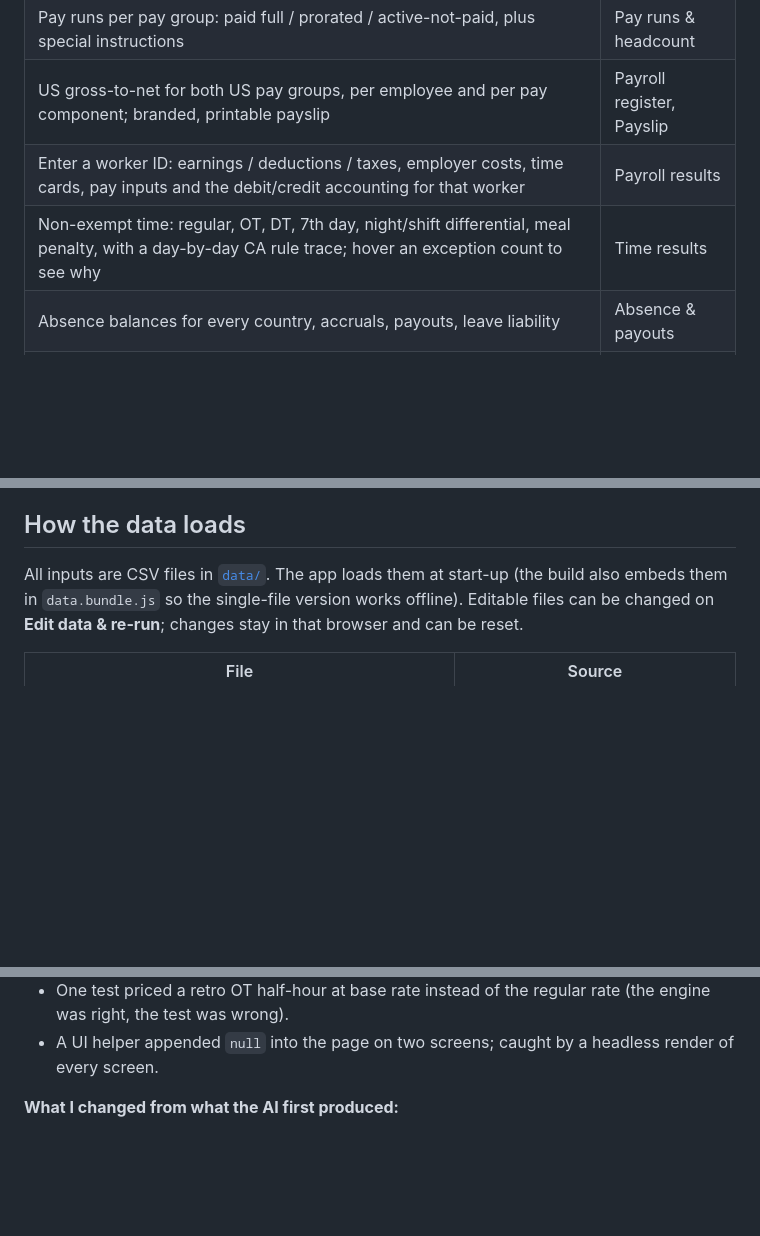
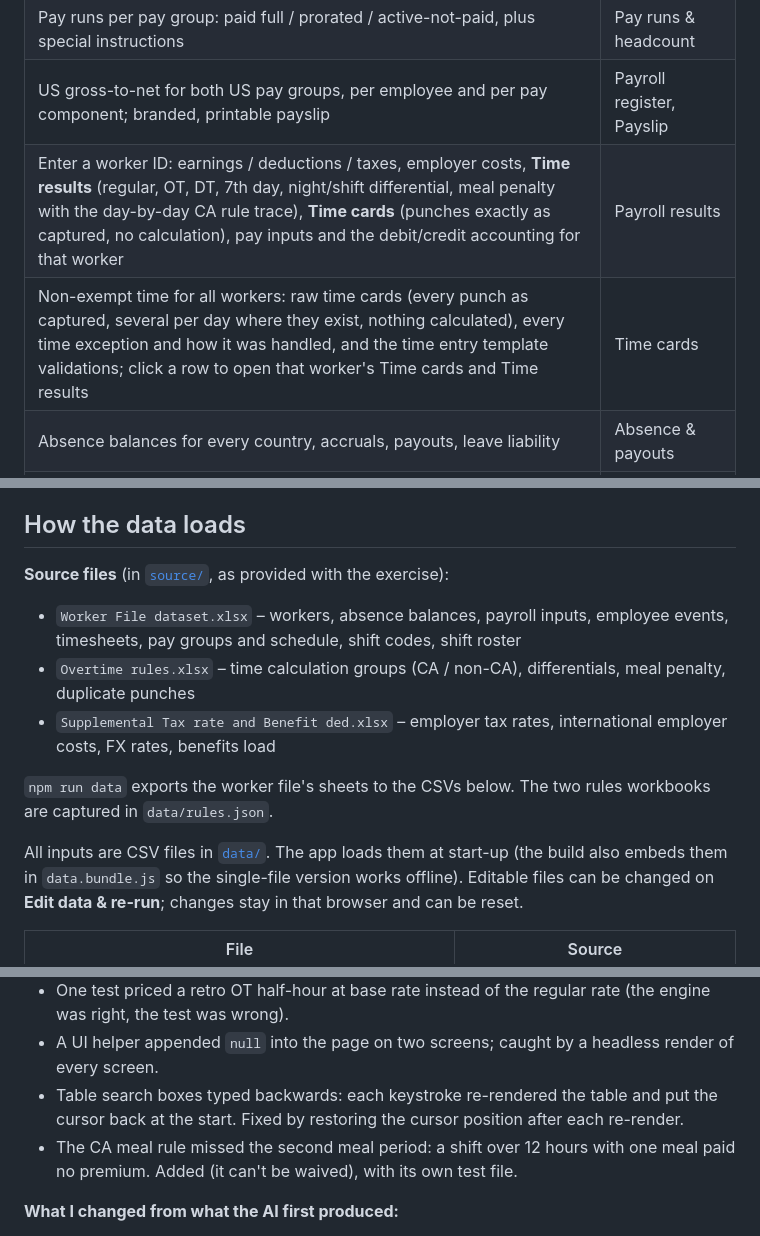
Before and after one commit to katiyaranamika-rgb/neocloud-payroll-mika, a Markdown page: README.md, 3 parts joined by grey strips. GitHub-like rendering; blank space fills up the shorter version.

```diff
--- a/README.md
+++ b/README.md
@@ -11,8 +11,8 @@ A web app that runs one pay period of payroll, time and absence for NeoCloud (37
 | Payroll status grid: every pay group × 7 stages (preparing inputs → processing → audits → sign-off → complete → settlement → closed), with sign-off and close actions; period totals and burdened cost by department and location | Dashboard |
 | Pay runs per pay group: paid full / prorated / active-not-paid, plus special instructions | Pay runs & headcount |
 | US gross-to-net for both US pay groups, per employee and per pay component; branded, printable payslip | Payroll register, Payslip |
-| Enter a worker ID: earnings / deductions / taxes, employer costs, time cards, pay inputs and the debit/credit accounting for that worker | Payroll results |
-| Non-exempt time: regular, OT, DT, 7th day, night/shift differential, meal penalty, with a day-by-day CA rule trace; hover an exception count to see why | Time results |
+| Enter a worker ID: earnings / deductions / taxes, employer costs, **Time results** (regular, OT, DT, 7th day, night/shift differential, meal penalty with the day-by-day CA rule trace), **Time cards** (punches exactly as captured, no calculation), pay inputs and the debit/credit accounting for that worker | Payroll results |
+| Non-exempt time for all workers: raw time cards (every punch as captured, several per day where they exist, nothing calculated), every time exception and how it was handled, and the time entry template validations; click a row to open that worker's Time cards and Time results | Time cards |
 | Absence balances for every country, accruals, payouts, leave liability | Absence & payouts |
 | UK / India / Canada: vendor results reconciled to what Workday sent, employer cost in local currency and USD | International |
 | **Headcount roll-forward** per US pay run (last run + joiners − leavers = this run; less unpaid leave and no time = to be paid, tied to the register), deterministic checks vs the prior period, and **AI commentary with guardrails** | Pre-payroll audit (AI) |
@@ -64,6 +70,14 @@ npm test
 - Payroll status stages.
 
 ## How the data loads
+
+**Source files** (in [`source/`](source/), as provided with the exercise):
+
+- `Worker File dataset.xlsx` – workers, absence balances, payroll inputs, employee events, timesheets, pay groups and schedule, shift codes, shift roster
+- `Overtime rules.xlsx` – time calculation groups (CA / non-CA), differentials, meal penalty, duplicate punches
+- `Supplemental Tax rate and Benefit ded.xlsx` – employer tax rates, international employer costs, FX rates, benefits load
+
+`npm run data` exports the worker file's sheets to the CSVs below. The two rules workbooks are captured in `data/rules.json`.
 
 All inputs are CSV files in [`data/`](data/). The app loads them at start-up (the build also embeds them in `data.bundle.js` so the single-file version works offline). Editable files can be changed on **Edit data & re-run**; changes stay in that browser and can be reset.
 
@@ -152,6 +177,8 @@ I built this with Claude (Anthropic) in the Claude desktop app (Cowork). I worke
 - Listed a removed duplicate punch twice (as the exception and again as "dropped"), so counts were doubled.
 - One test priced a retro OT half-hour at base rate instead of the regular rate (the engine was right, the test was wrong).
 - A UI helper appended `null` into the page on two screens; caught by a headless render of every screen.
+- Table search boxes typed backwards: each keystroke re-rendered the table and put the cursor back at the start. Fixed by restoring the cursor position after each re-render.
+- The CA meal rule missed the second meal period: a shift over 12 hours with one meal paid no premium. Added (it can't be waived), with its own test file.
 
 **What I changed from what the AI first produced:**
 
```
Also changed, not shown: other parts of README.md (+23 -4 lines).
